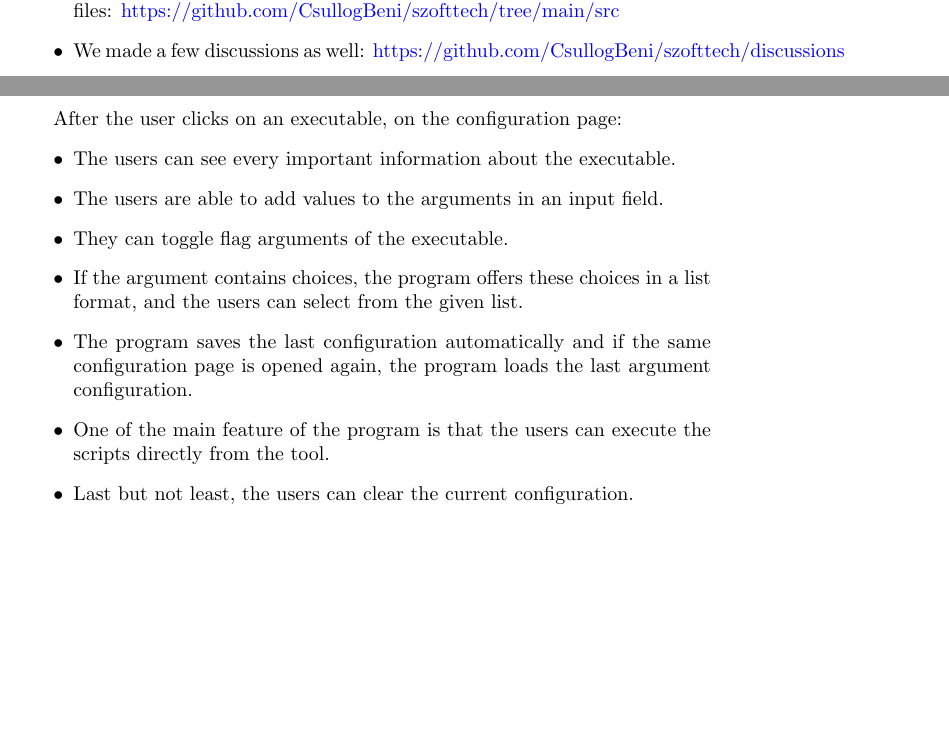
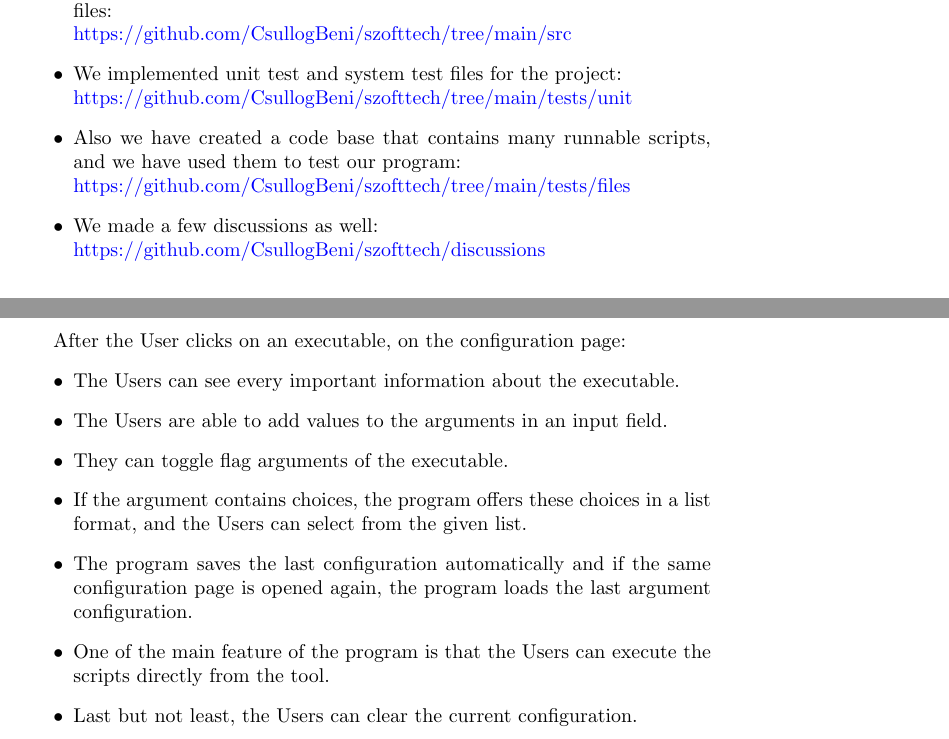
Before and after one commit to CsullogBeni/szofttech, a LaTeX document (documentation/tex_files/results.tex): two parts of pages 4 and 11 of 17 before the commit and two parts of pages 4 and 12 of 18 after it, joined at a grey line, cut so that both start at the same text, the shorter picture padded with empty space. Compiled offline with pdfLaTeX.

Commit message:
Minimal changes in results tex

```diff
--- a/documentation/tex_files/results.tex
+++ b/documentation/tex_files/results.tex
@@ -72,4 +67,0 @@ Useful links to the project:
-    \item You can find here the directory that contains all the implemented source files: \href{https://github.com/CsullogBeni/szofttech/tree/main/src}{https://github.com/CsullogBeni/szofttech/tree/main/src}
-    %\item We implemented unit test and system test files for the project: \href{https://github.com/CsullogBeni/szofttech/tree/main/tests/unit_tests}{https://github.com/CsullogBeni/szofttech/tree/main/tests/unit_tests}
-    %\item Also we have created a code base that contains many runnable scripts, and we have used them to test our program: \href{https://github.com/CsullogBeni/szofttech/tree/main/tests/test_files}{https://github.com/CsullogBeni/szofttech/tree/main/tests/test_files}
-    \item We made a few discussions as well: \href{https://github.com/CsullogBeni/szofttech/discussions}{https://github.com/CsullogBeni/szofttech/discussions}
@@ -76,3 +72,7 @@ Useful links to the project:
+    \item You can find here the directory that contains all the implemented source files: \\ \href{https://github.com/CsullogBeni/szofttech/tree/main/src}{https://github.com/CsullogBeni/szofttech/tree/main/src}
+    \item We implemented unit test and system test files for the project: \\ \href{https://github.com/CsullogBeni/szofttech/tree/main/tests/unit_tests}{https://github.com/CsullogBeni/szofttech/tree/main/tests/unit}
+    \item Also we have created a code base that contains many runnable scripts, and we have used them to test our program: \\  \href{https://github.com/CsullogBeni/szofttech/tree/main/tests/test_files}{https://github.com/CsullogBeni/szofttech/tree/main/tests/files}
+    \item We made a few discussions as well: \\ \href{https://github.com/CsullogBeni/szofttech/discussions}{https://github.com/CsullogBeni/szofttech/discussions}
 \end{itemize}
 
 \section{Project team}
@@ -213,15 +213,15 @@ After the program initialization, on the main page:
 
 \clearpage
 
-After the user clicks on an executable, on the configuration page:
+After the User clicks on an executable, on the configuration page:
 \begin{itemize}
-    \item The users can see every important information about the executable.
-    \item The users are able to add values to the arguments in an input field.
+    \item The Users can see every important information about the executable.
+    \item The Users are able to add values to the arguments in an input field.
     \item They can toggle flag arguments of the executable.
-    \item If the argument contains choices, the program offers these choices in a list format, and the users can select from the given list.
+    \item If the argument contains choices, the program offers these choices in a list format, and the Users can select from the given list.
     \item The program saves the last configuration automatically and if the same configuration page is opened again, the program loads the last argument configuration.
-    \item One of the main feature of the program is that the users can execute the scripts directly from the tool.
-    \item Last but not least, the users can clear the current configuration.
+    \item One of the main feature of the program is that the Users can execute the scripts directly from the tool.
+    \item Last but not least, the Users can clear the current configuration.
 \end{itemize}
 
 \begin{figure}[h]
```
Also changed, not shown: documentation/tex_files/results.tex (22 more changed lines).
